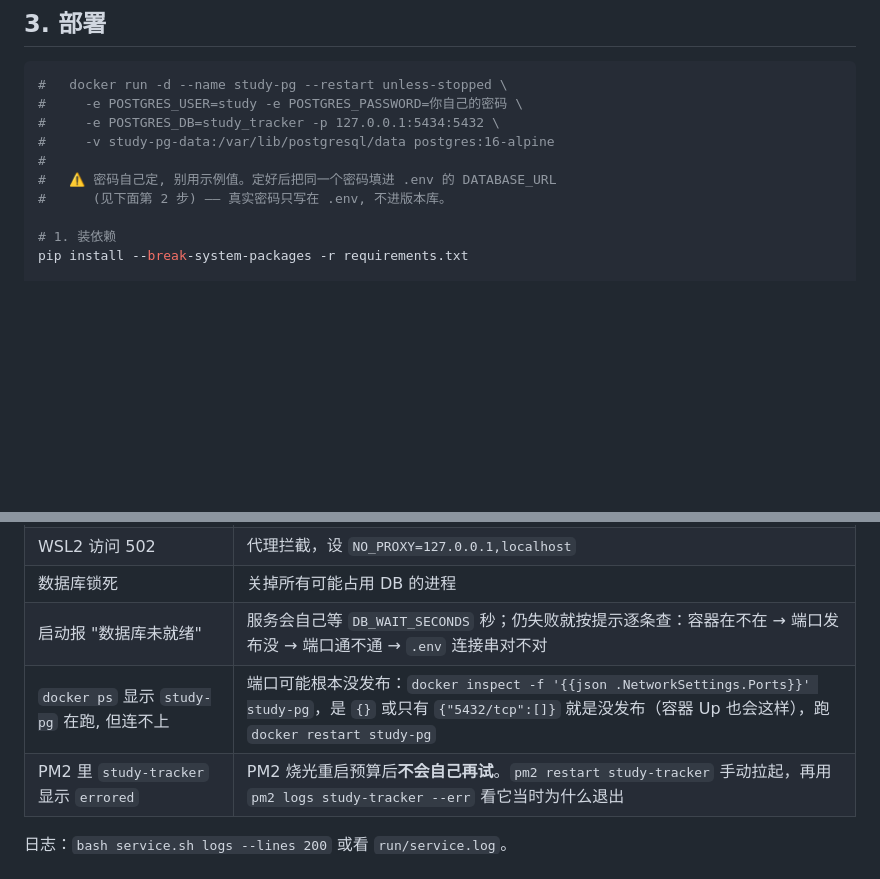
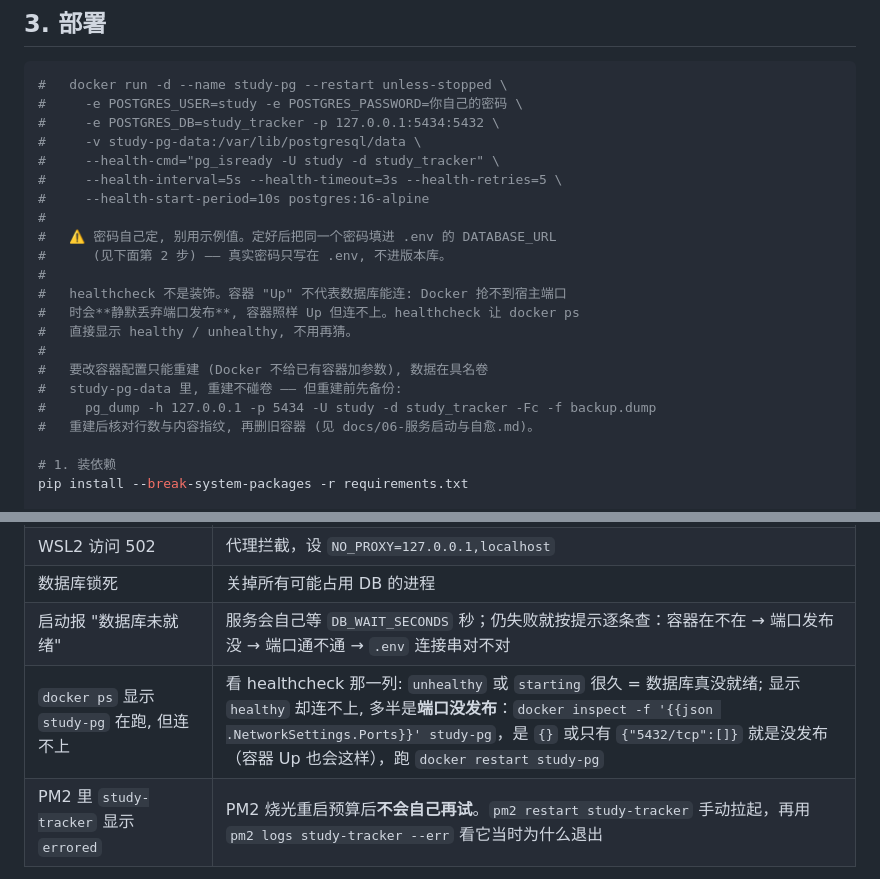
Before and after one commit to JakLiao/study-tracker, a Markdown page: README.md, 2 parts joined by grey strips. Drawn GitHub-style; blank space fills up the shorter version.

```diff
--- a/README.md
+++ b/README.md
@@ -74,10 +74,22 @@
 #   docker run -d --name study-pg --restart unless-stopped \
 #     -e POSTGRES_USER=study -e POSTGRES_PASSWORD=你自己的密码 \
 #     -e POSTGRES_DB=study_tracker -p 127.0.0.1:5434:5432 \
-#     -v study-pg-data:/var/lib/postgresql/data postgres:16-alpine
+#     -v study-pg-data:/var/lib/postgresql/data \
+#     --health-cmd="pg_isready -U study -d study_tracker" \
+#     --health-interval=5s --health-timeout=3s --health-retries=5 \
+#     --health-start-period=10s postgres:16-alpine
 #
 #   ⚠️ 密码自己定, 别用示例值。定好后把同一个密码填进 .env 的 DATABASE_URL
 #      (见下面第 2 步) —— 真实密码只写在 .env, 不进版本库。
+#
+#   healthcheck 不是装饰。容器 "Up" 不代表数据库能连: Docker 抢不到宿主端口
+#   时会**静默丢弃端口发布**, 容器照样 Up 但连不上。healthcheck 让 docker ps
+#   直接显示 healthy / unhealthy, 不用再猜。
+#
+#   要改容器配置只能重建 (Docker 不给已有容器加参数), 数据在具名卷
+#   study-pg-data 里, 重建不碰卷 —— 但重建前先备份:
+#     pg_dump -h 127.0.0.1 -p 5434 -U study -d study_tracker -Fc -f backup.dump
+#   重建后核对行数与内容指纹, 再删旧容器 (见 docs/06-服务启动与自愈.md)。
 
 # 1. 装依赖
 pip install --break-system-packages -r requirements.txt
@@ -304,7 +316,7 @@ study-tracker/
 | WSL2 访问 502 | 代理拦截，设 `NO_PROXY=127.0.0.1,localhost` |
 | 数据库锁死 | 关掉所有可能占用 DB 的进程 |
 | 启动报 "数据库未就绪" | 服务会自己等 `DB_WAIT_SECONDS` 秒；仍失败就按提示逐条查：容器在不在 → 端口发布没 → 端口通不通 → `.env` 连接串对不对 |
-| `docker ps` 显示 `study-pg` 在跑, 但连不上 | 端口可能根本没发布：`docker inspect -f '{{json .NetworkSettings.Ports}}' study-pg`，是 `{}` 或只有 `{"5432/tcp":[]}` 就是没发布（容器 Up 也会这样），跑 `docker restart study-pg` |
+| `docker ps` 显示 `study-pg` 在跑, 但连不上 | 看 healthcheck 那一列: `unhealthy` 或 `starting` 很久 = 数据库真没就绪; 显示 `healthy` 却连不上, 多半是**端口没发布**：`docker inspect -f '{{json .NetworkSettings.Ports}}' study-pg`，是 `{}` 或只有 `{"5432/tcp":[]}` 就是没发布（容器 Up 也会这样），跑 `docker restart study-pg` |
 | PM2 里 `study-tracker` 显示 `errored` | PM2 烧光重启预算后**不会自己再试**。`pm2 restart study-tracker` 手动拉起，再用 `pm2 logs study-tracker --err` 看它当时为什么退出 |
 
 日志：`bash service.sh logs --lines 200` 或看 `run/service.log`。
```
Also changed, not shown: docs/06-服务启动与自愈.md (+38 -1 lines).
